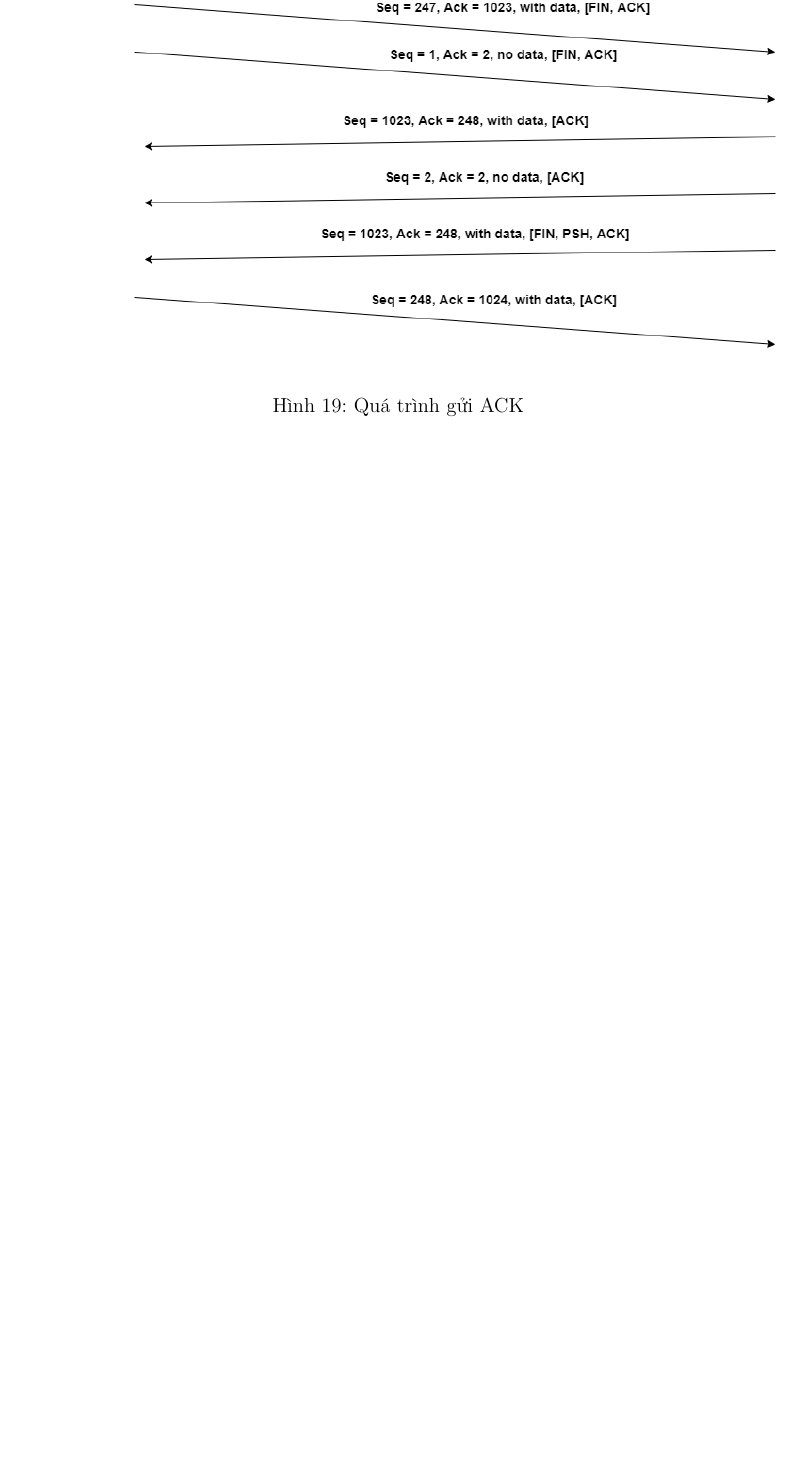
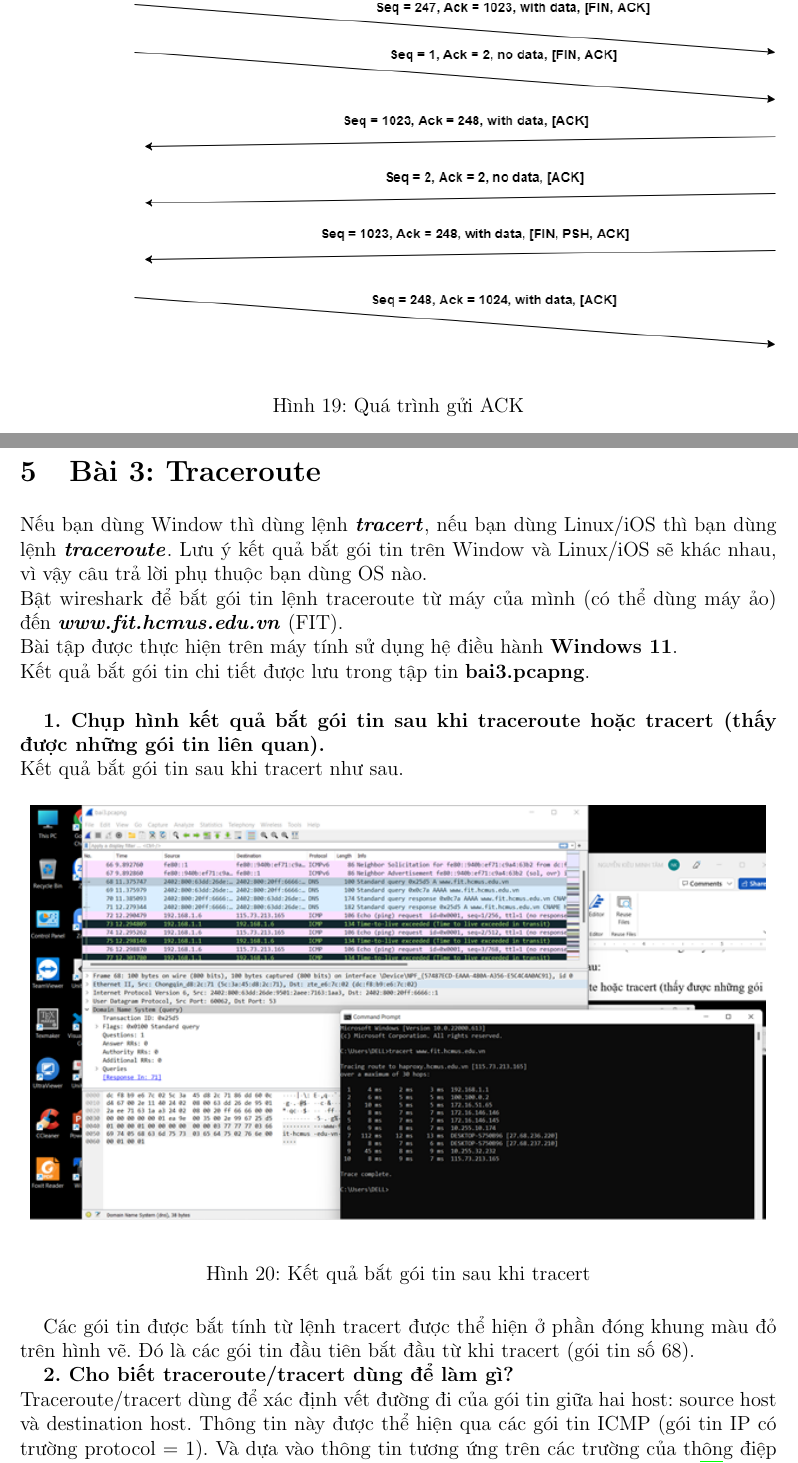
Before and after one commit to vanloc1808/computer-network-projects, a LaTeX document (Wireshark/Latex/sources/main.tex, which reads Wireshark/Latex/sources/p3.tex): part of page 13 of 14 before the commit and two parts of pages 13 and 14 of 17 after it, the two joined at a grey line, cut so that both start at the same text, the shorter picture padded with empty space. The pictures show the PDF file Wireshark/Latex/sources/main.pdf that the author committed with the source.

Commit message:
part of p3 wireshark

```diff
--- /dev/null
+++ b/Wireshark/Latex/sources/p3.tex
@@ -0,0 +1,23 @@
+\section{Bài 3: Traceroute}
+Nếu bạn dùng Window thì dùng lệnh \textbf{\textit{tracert}}, nếu bạn dùng Linux/iOS thì bạn dùng lệnh \textbf{\textit{traceroute}}. Lưu ý kết quả bắt gói tin trên Window và Linux/iOS sẽ khác nhau, vì vậy câu trả lời phụ thuộc bạn dùng OS nào.\\
+Bật wireshark để bắt gói tin lệnh traceroute từ máy của mình (có thể dùng máy ảo) đến \textbf{\textit{www.fit.hcmus.edu.vn}} (FIT). \\
+Bài tập được thực hiện trên máy tính sử dụng hệ điều hành \textbf{Windows 11}.\\
+Kết quả bắt gói tin chi tiết được lưu trong tập tin \textbf{bai3.pcapng}.\\
+
+\textbf{1. Chụp hình kết quả bắt gói tin sau khi traceroute hoặc tracert (thấy được những gói tin liên quan).}\\
+Kết quả bắt gói tin sau khi tracert như sau.
+\begin{figure}[H]
+\begin{center}
+\includegraphics[scale=1]{../figures/p3/p3_res1}
+\end{center}
+\caption{Kết quả bắt gói tin sau khi tracert}
+\end{figure}
+Các gói tin được bắt tính từ lệnh tracert được thể hiện ở phần đóng khung màu đỏ trên hình vẽ. Đó là các gói tin đầu tiên bắt đầu từ khi tracert (gói tin số 68).
+
+\textbf{2. Cho biết traceroute/tracert dùng để làm gì?}\\
+Traceroute/tracert dùng để xác định vết đường đi của gói tin giữa hai host: source host và destination host.
+Thông tin này được thể hiện qua các gói tin ICMP (gói tin IP có trường protocol = 1). Và dựa vào thông tin tương ứng trên các trường của thông điệp ICMP, host nguồn xác định được địa chỉ IP của các router trên đường truyền. \supercite{slides, cn}
+
+\textbf{3.	Cho biết địa chỉ IP của máy gửi request.}\\
+Địa chỉ IP của máy gửi request là 192.168.1.6.
+\begin{figure}[H]
@@ -0,0 +32,13 @@
+\begin{itemize}
+\item Gói tin DNS query được gửi từ destination host là gói tin số 68 (được lưu trong file \textbf{bai3.pcapng}).
+\begin{figure}[H]
+\begin{center}
+\includegraphics[scale=1]{../figures/p3/p3_dns1}
+\end{center}
+\caption{Gói tin DNS query}
+\end{figure}
+\item Và gói tin trả lời tương ứng là gói tin số 71 (được lưu trong file \textbf{bai3.pcapng}). Hình vẽ cho thấy có FIT có 3 địa chỉ IP 115.73.213.165, 14.161.23.204, 14.241.254.131. Trong lần này traceroute được thực hiện tới địa chỉ IP 115.73.213.165.
+\begin{figure}[H]
+\begin{center}
+\includegraphics[scale=1]{../figures/p3/p3_dns2}
+\end{center}
```
Also changed, not shown: Wireshark/Latex/sources/main.tex (+7 -0 lines), Wireshark/Latex/sources/refs.bib (+14 -0 lines), Wireshark/Latex/figures/p3/p3_dns1.png (added), Wireshark/Latex/figures/p3/p3_dns2.png (added), Wireshark/Latex/figures/p3/p3_hostip.png (added), Wireshark/Latex/figures/p3/p3_res1.png (added), Wireshark/Latex/sources/main.pdf, Wireshark/Latex/sources/p3.tex (11 more changed lines), 2 other files.
